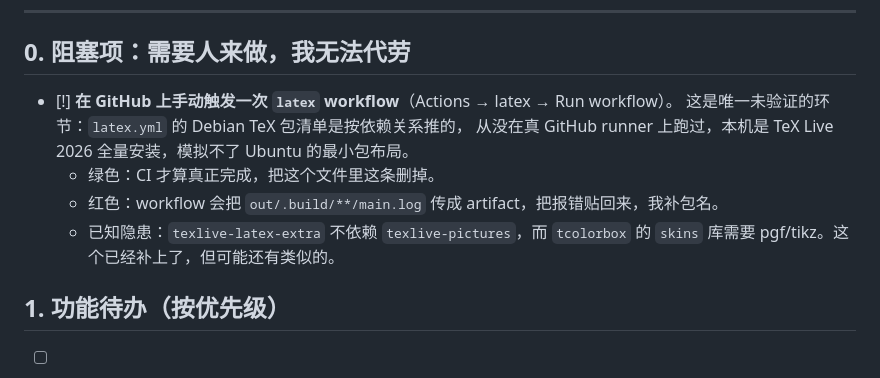
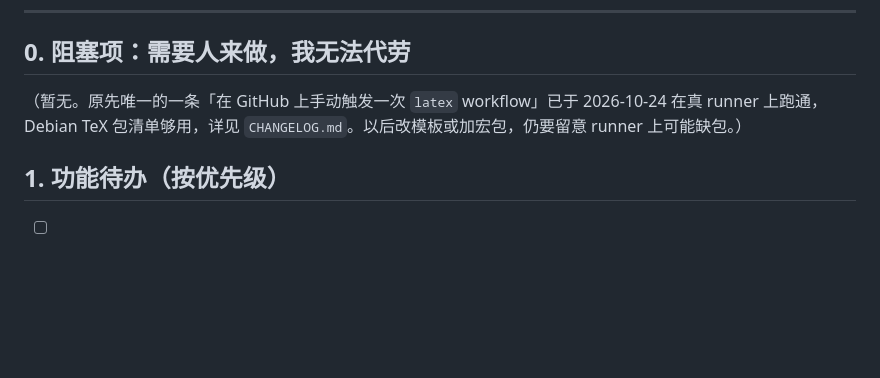
Before and after one commit to utada1stlove/ocr-math, a Markdown page: TODO.md, the part around the change. Rendered like a GitHub page; blank space fills up the shorter version.

```diff
--- a/TODO.md
+++ b/TODO.md
@@ -11,12 +11,8 @@
 
 ## 0. 阻塞项：需要人来做，我无法代劳
 
-- [!] **在 GitHub 上手动触发一次 `latex` workflow**（Actions → latex → Run workflow）。
-  这是唯一未验证的环节：`latex.yml` 的 Debian TeX 包清单是按依赖关系推的，
-  从没在真 GitHub runner 上跑过，本机是 TeX Live 2026 全量安装，模拟不了 Ubuntu 的最小包布局。
-  - 绿色：CI 才算真正完成，把这个文件里这条删掉。
-  - 红色：workflow 会把 `out/.build/**/main.log` 传成 artifact，把报错贴回来，我补包名。
-  - 已知隐患：`texlive-latex-extra` 不依赖 `texlive-pictures`，而 `tcolorbox` 的 `skins` 库需要 pgf/tikz。这个已经补上了，但可能还有类似的。
+（暂无。原先唯一的一条「在 GitHub 上手动触发一次 `latex` workflow」已于 2026-10-24 在真 runner 上跑通，
+Debian TeX 包清单够用，详见 `CHANGELOG.md`。以后改模板或加宏包，仍要留意 runner 上可能缺包。）
 
 ## 1. 功能待办（按优先级）
 
```
Also changed, not shown: CHANGELOG.md (+20 -0 lines), PLAN.md (+1 -1 lines).
